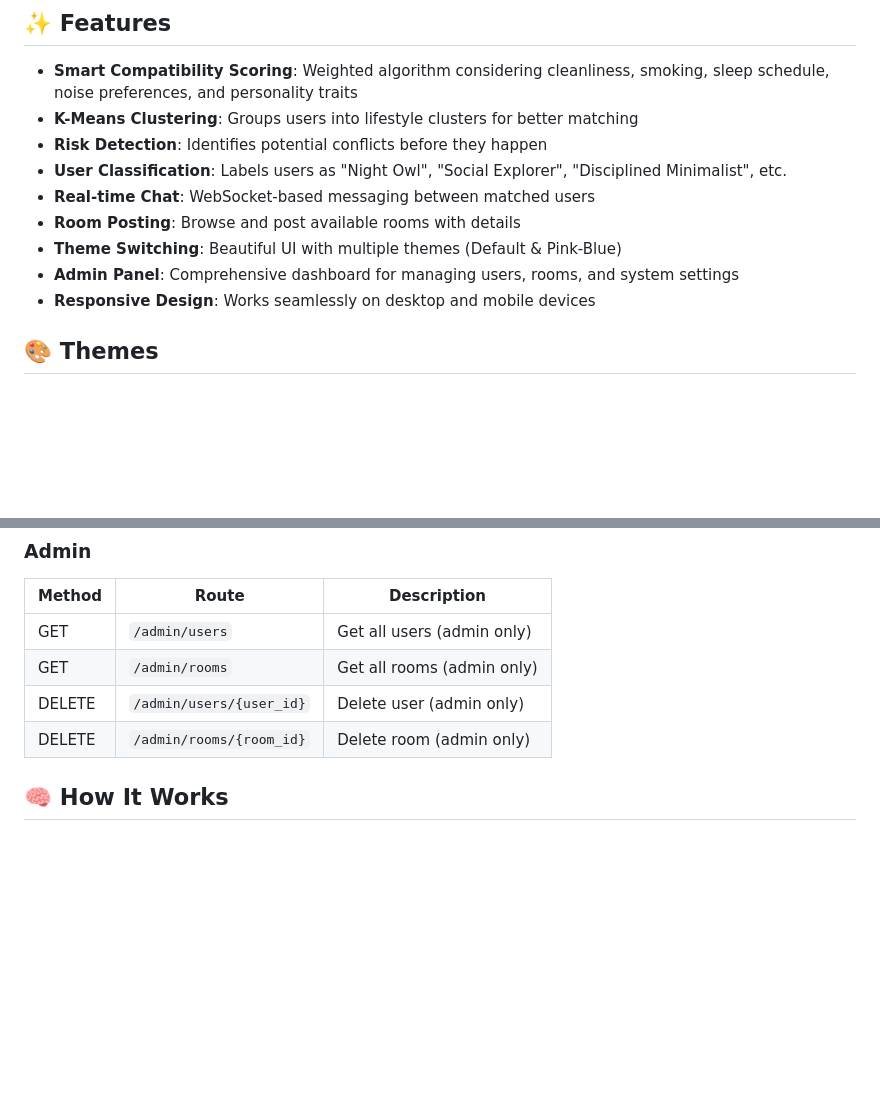
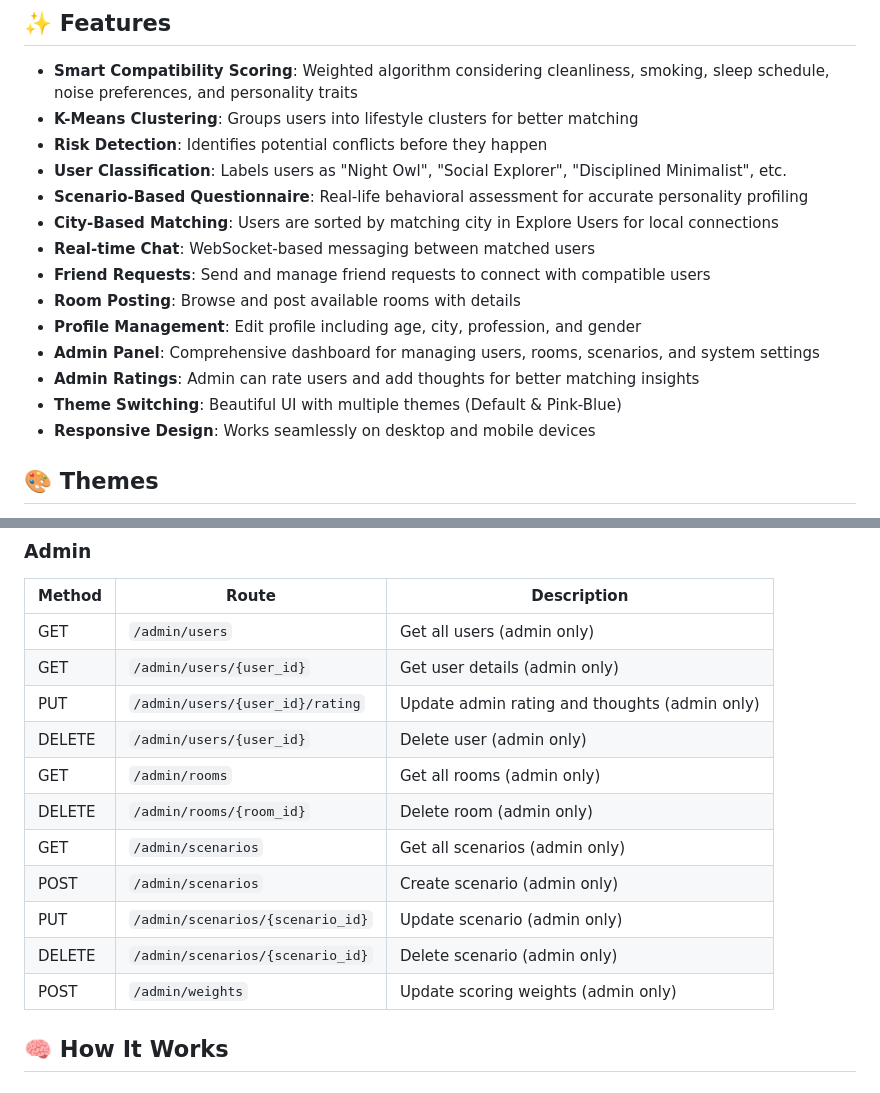
Before and after one commit to vishwpratap/roomsync-ai, a Markdown page: README.md, 2 parts joined by grey strips. GitHub-like rendering; blank space fills up the shorter version.

```diff
--- a/README.md
+++ b/README.md
@@ -8,10 +8,15 @@ AI-powered roommate matching system using personality analysis, weighted scoring
 - **K-Means Clustering**: Groups users into lifestyle clusters for better matching
 - **Risk Detection**: Identifies potential conflicts before they happen
 - **User Classification**: Labels users as "Night Owl", "Social Explorer", "Disciplined Minimalist", etc.
+- **Scenario-Based Questionnaire**: Real-life behavioral assessment for accurate personality profiling
+- **City-Based Matching**: Users are sorted by matching city in Explore Users for local connections
 - **Real-time Chat**: WebSocket-based messaging between matched users
+- **Friend Requests**: Send and manage friend requests to connect with compatible users
 - **Room Posting**: Browse and post available rooms with details
+- **Profile Management**: Edit profile including age, city, profession, and gender
+- **Admin Panel**: Comprehensive dashboard for managing users, rooms, scenarios, and system settings
+- **Admin Ratings**: Admin can rate users and add thoughts for better matching insights
 - **Theme Switching**: Beautiful UI with multiple themes (Default & Pink-Blue)
-- **Admin Panel**: Comprehensive dashboard for managing users, rooms, and system settings
 - **Responsive Design**: Works seamlessly on desktop and mobile devices
 
 ## 🎨 Themes
@@ -118,9 +143,16 @@ Navigate to `http://localhost:8000` in your browser.
 | Method | Route | Description |
 |--------|-------|-------------|
 | GET | `/admin/users` | Get all users (admin only) |
+| GET | `/admin/users/{user_id}` | Get user details (admin only) |
+| PUT | `/admin/users/{user_id}/rating` | Update admin rating and thoughts (admin only) |
+| DELETE | `/admin/users/{user_id}` | Delete user (admin only) |
 | GET | `/admin/rooms` | Get all rooms (admin only) |
-| DELETE | `/admin/users/{user_id}` | Delete user (admin only) |
 | DELETE | `/admin/rooms/{room_id}` | Delete room (admin only) |
+| GET | `/admin/scenarios` | Get all scenarios (admin only) |
+| POST | `/admin/scenarios` | Create scenario (admin only) |
+| PUT | `/admin/scenarios/{scenario_id}` | Update scenario (admin only) |
+| DELETE | `/admin/scenarios/{scenario_id}` | Delete scenario (admin only) |
+| POST | `/admin/weights` | Update scoring weights (admin only) |
 
 ## 🧠 How It Works
 
```
Also changed, not shown: other parts of README.md (+67 -18 lines).
